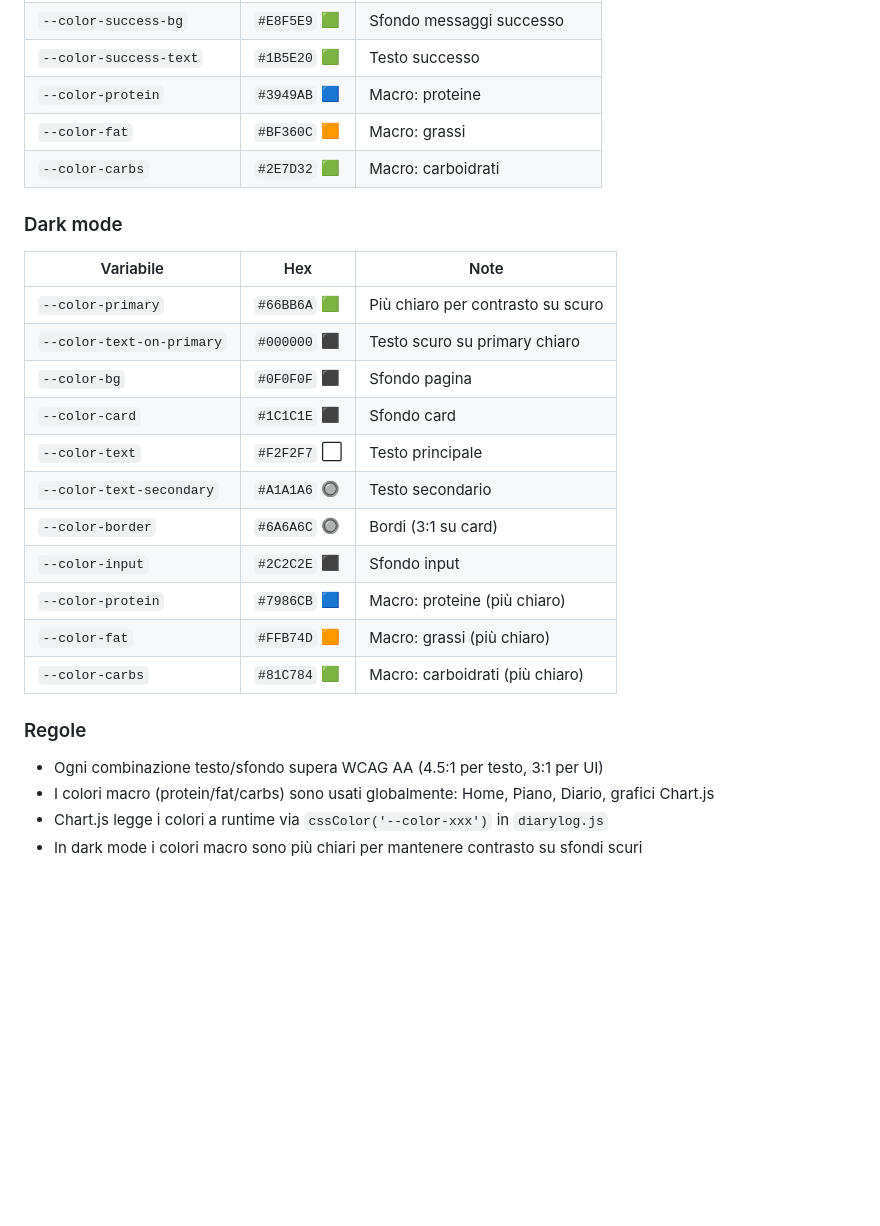
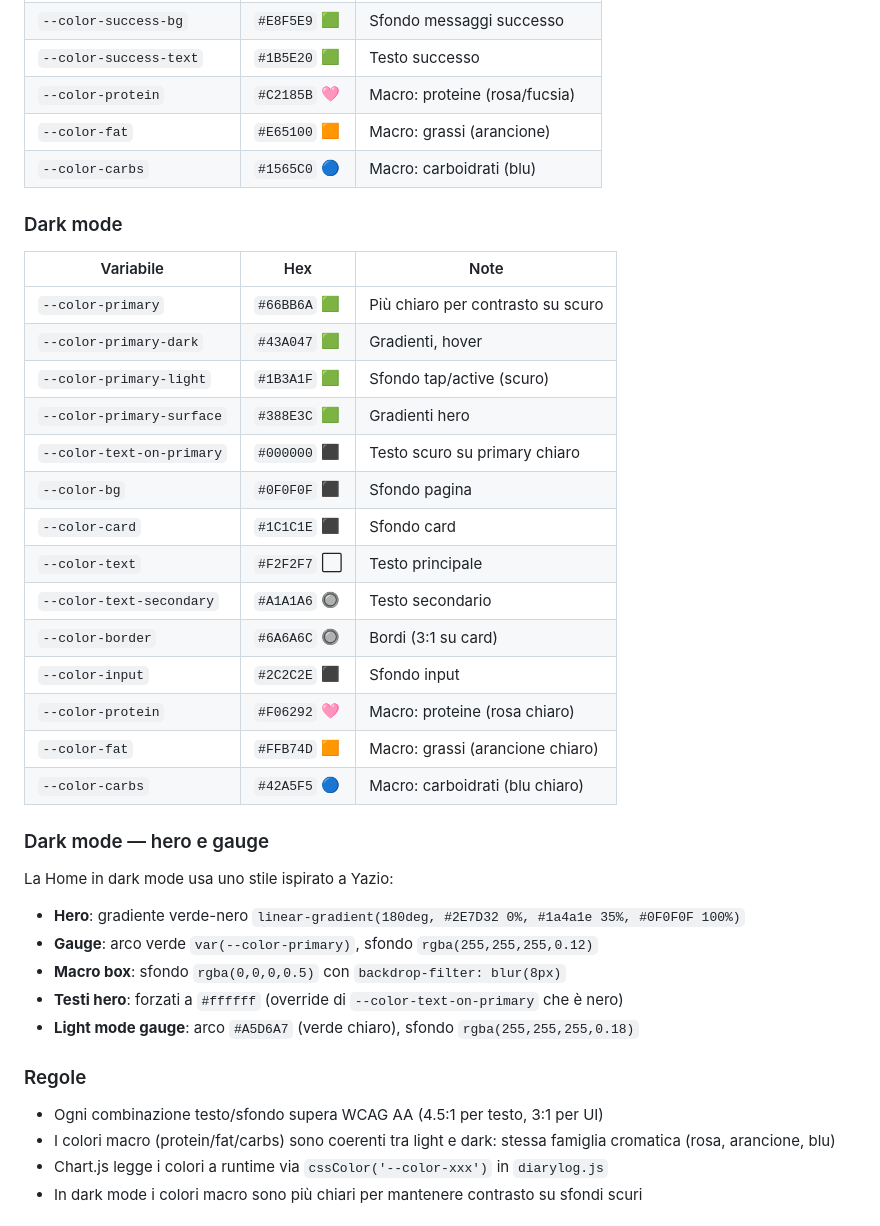
Before and after one commit to alexpani/diario-alimentare, a Markdown page: CLAUDE.md, the part around the change. GitHub-like rendering; blank space fills up the shorter version.

Commit message:
Auto: aggiorna CLAUDE.md

```diff
--- a/CLAUDE.md
+++ b/CLAUDE.md
@@ -144,15 +144,18 @@ Non usare mai colori hardcoded — usa sempre `var(--color-xxx)`.
 | `--color-warning-text` | `#4E342E` 🟫 | Testo avvisi |
 | `--color-success-bg` | `#E8F5E9` 🟩 | Sfondo messaggi successo |
 | `--color-success-text` | `#1B5E20` 🟩 | Testo successo |
-| `--color-protein` | `#3949AB` 🟦 | Macro: proteine |
-| `--color-fat` | `#BF360C` 🟧 | Macro: grassi |
-| `--color-carbs` | `#2E7D32` 🟩 | Macro: carboidrati |
+| `--color-protein` | `#C2185B` 🩷 | Macro: proteine (rosa/fucsia) |
+| `--color-fat` | `#E65100` 🟧 | Macro: grassi (arancione) |
+| `--color-carbs` | `#1565C0` 🔵 | Macro: carboidrati (blu) |
 
 ### Dark mode
 
 | Variabile | Hex | Note |
 |-----------|-----|------|
 | `--color-primary` | `#66BB6A` 🟩 | Più chiaro per contrasto su scuro |
+| `--color-primary-dark` | `#43A047` 🟩 | Gradienti, hover |
+| `--color-primary-light` | `#1B3A1F` 🟩 | Sfondo tap/active (scuro) |
+| `--color-primary-surface` | `#388E3C` 🟩 | Gradienti hero |
 | `--color-text-on-primary` | `#000000` ⬛ | Testo scuro su primary chiaro |
 | `--color-bg` | `#0F0F0F` ⬛ | Sfondo pagina |
 | `--color-card` | `#1C1C1E` ⬛ | Sfondo card |
@@ -160,13 +163,21 @@ Non usare mai colori hardcoded — usa sempre `var(--color-xxx)`.
 | `--color-text-secondary` | `#A1A1A6` 🔘 | Testo secondario |
 | `--color-border` | `#6A6A6C` 🔘 | Bordi (3:1 su card) |
 | `--color-input` | `#2C2C2E` ⬛ | Sfondo input |
-| `--color-protein` | `#7986CB` 🟦 | Macro: proteine (più chiaro) |
-| `--color-fat` | `#FFB74D` 🟧 | Macro: grassi (più chiaro) |
-| `--color-carbs` | `#81C784` 🟩 | Macro: carboidrati (più chiaro) |
+| `--color-protein` | `#F06292` 🩷 | Macro: proteine (rosa chiaro) |
+| `--color-fat` | `#FFB74D` 🟧 | Macro: grassi (arancione chiaro) |
+| `--color-carbs` | `#42A5F5` 🔵 | Macro: carboidrati (blu chiaro) |
+
+### Dark mode — hero e gauge
+La Home in dark mode usa uno stile ispirato a Yazio:
+- **Hero**: gradiente verde-nero `linear-gradient(180deg, #2E7D32 0%, #1a4a1e 35%, #0F0F0F 100%)`
+- **Gauge**: arco verde `var(--color-primary)`, sfondo `rgba(255,255,255,0.12)`
+- **Macro box**: sfondo `rgba(0,0,0,0.5)` con `backdrop-filter: blur(8px)`
+- **Testi hero**: forzati a `#ffffff` (override di `--color-text-on-primary` che è nero)
+- **Light mode gauge**: arco `#A5D6A7` (verde chiaro), sfondo `rgba(255,255,255,0.18)`
 
 ### Regole
 - Ogni combinazione testo/sfondo supera WCAG AA (4.5:1 per testo, 3:1 per UI)
-- I colori macro (protein/fat/carbs) sono usati globalmente: Home, Piano, Diario, grafici Chart.js
+- I colori macro (protein/fat/carbs) sono coerenti tra light e dark: stessa famiglia cromatica (rosa, arancione, blu)
 - Chart.js legge i colori a runtime via `cssColor('--color-xxx')` in `diarylog.js`
 - In dark mode i colori macro sono più chiari per mantenere contrasto su sfondi scuri
 
```
